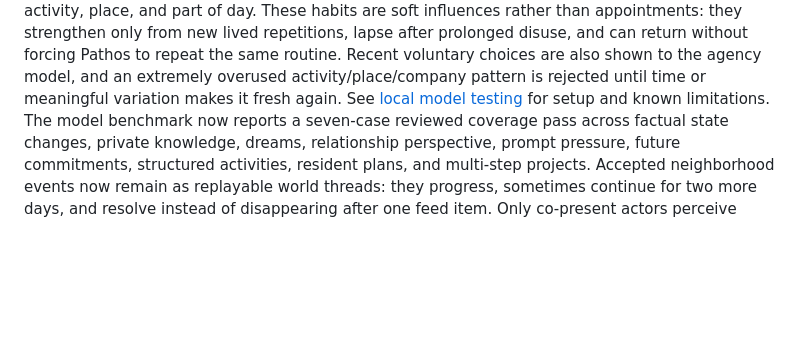
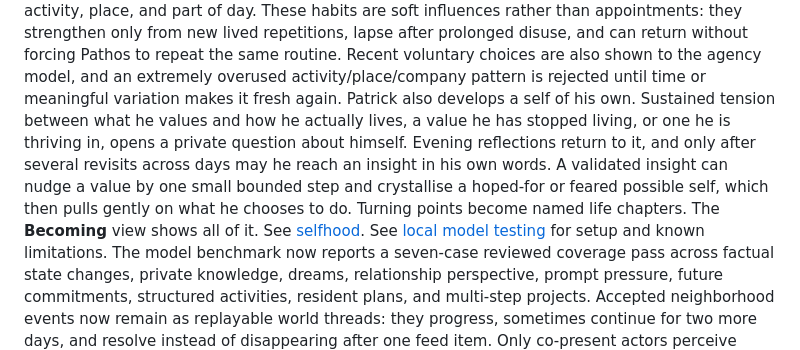
Before and after one commit to opisaac9001/eidos, a Markdown page: README.md, the part around the change. Rendered like a GitHub page; blank space fills up the shorter version.

Commit message:
Document the selfhood loop, its bounds and replay contract

```diff
--- a/README.md
+++ b/README.md
@@ -82,6 +82,13 @@ they strengthen only from new lived repetitions, lapse after prolonged disuse, a
 return without forcing Pathos to repeat the same routine. Recent voluntary choices are
 also shown to the agency model, and an extremely overused activity/place/company pattern
 is rejected until time or meaningful variation makes it fresh again.
+Patrick also develops a self of his own. Sustained tension between what he values and
+how he actually lives, a value he has stopped living, or one he is thriving in, opens a
+private question about himself. Evening reflections return to it, and only after several
+revisits across days may he reach an insight in his own words. A validated insight can
+nudge a value by one small bounded step and crystallise a hoped-for or feared possible
+self, which then pulls gently on what he chooses to do. Turning points become named life
+chapters. The **Becoming** view shows all of it. See [selfhood](docs/SELFHOOD.md).
 See [local model testing](docs/LOCAL_MODELS.md) for setup and known limitations.
 The model benchmark now reports a seven-case reviewed coverage pass across factual
 state changes, private knowledge, dreams, relationship perspective, prompt pressure,
```
Also changed, not shown: docs/FEATURES.md (+1 -0 lines), docs/SELFHOOD.md (added, +137 -0 lines).
